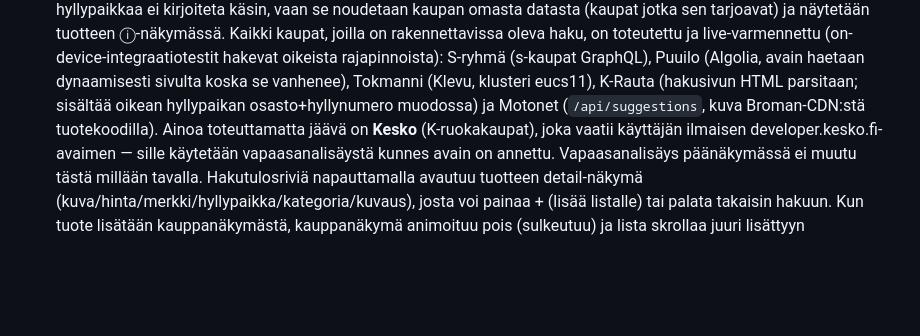
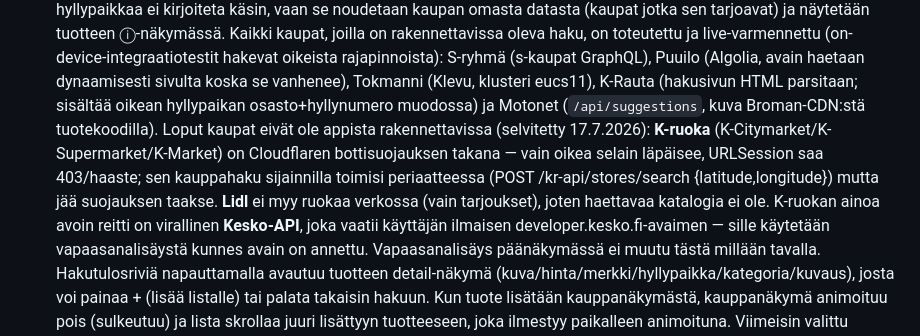
Before and after one commit to karskiliini/muistilista, a Markdown page: docs/requirements.md, the part around the change. Drawn GitHub-style; blank space fills up the shorter version.

Commit message:
docs: record K-ruoka (Cloudflare-blocked) + Lidl (no online catalog) findings
Co-Authored-By: Claude Fable 5 <noreply@anthropic.com>

```diff
--- a/docs/requirements.md
+++ b/docs/requirements.md
@@ -92,8 +92,14 @@ Tilat: ✅ toteutettu · 🔄 työn alla · 📋 suunniteltu
   haetaan dynaamisesti sivulta koska se vanhenee), Tokmanni (Klevu,
   klusteri eucs11), K-Rauta (hakusivun HTML parsitaan; sisältää oikean
   hyllypaikan osasto+hyllynumero muodossa) ja Motonet
-  (`/api/suggestions`, kuva Broman-CDN:stä tuotekoodilla). Ainoa
-  toteuttamatta jäävä on **Kesko** (K-ruokakaupat), joka vaatii käyttäjän
+  (`/api/suggestions`, kuva Broman-CDN:stä tuotekoodilla). Loput kaupat
+  eivät ole appista rakennettavissa (selvitetty 17.7.2026): **K-ruoka**
+  (K-Citymarket/K-Supermarket/K-Market) on Cloudflaren bottisuojauksen
+  takana — vain oikea selain läpäisee, URLSession saa 403/haaste; sen
+  kauppahaku sijainnilla toimisi periaatteessa (POST /kr-api/stores/search
+  {latitude,longitude}) mutta jää suojauksen taakse. **Lidl** ei myy ruokaa
+  verkossa (vain tarjoukset), joten haettavaa katalogia ei ole. K-ruokan
+  ainoa avoin reitti on virallinen **Kesko-API**, joka vaatii käyttäjän
   ilmaisen
   developer.kesko.fi-avaimen — sille käytetään vapaasanalisäystä kunnes
   avain on annettu. Vapaasanalisäys päänäkymässä ei muutu tästä millään
```
